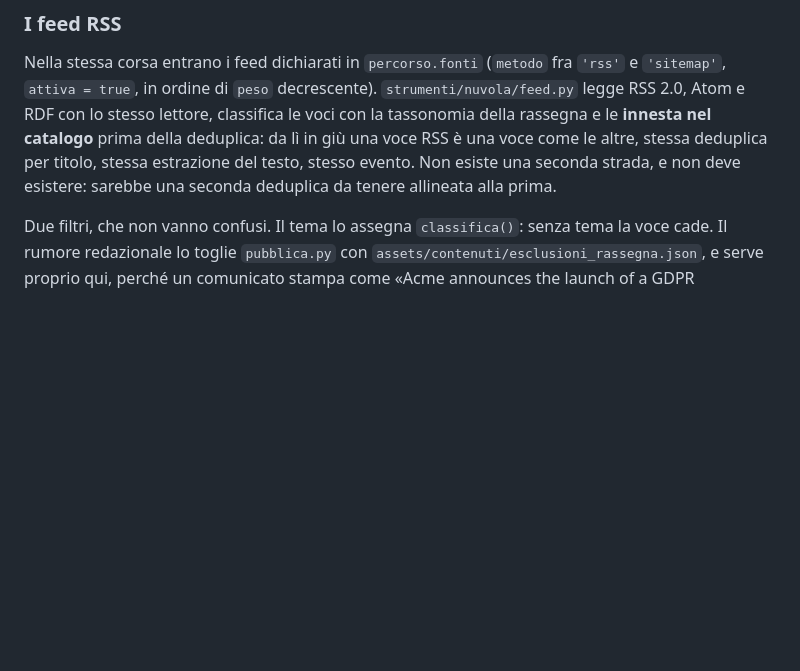
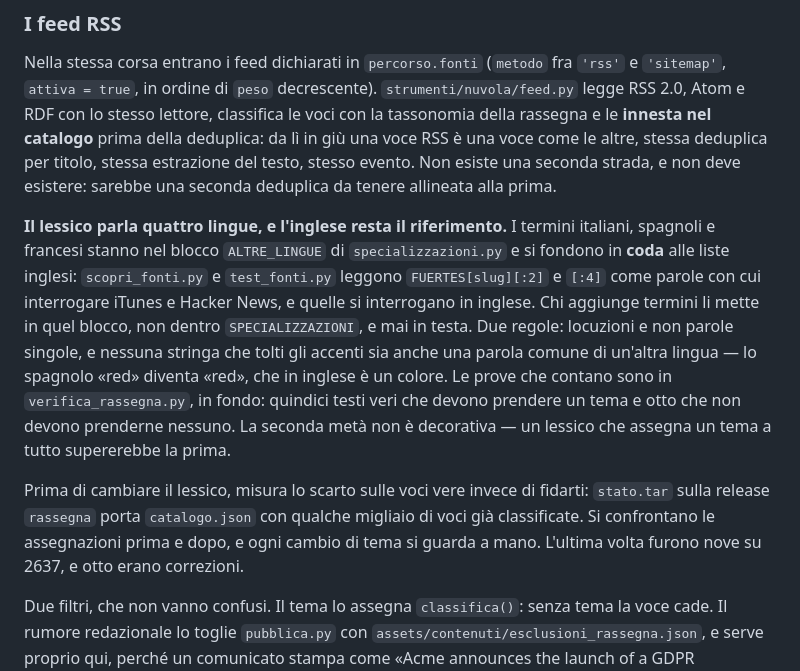
Before and after one commit to stcportal00-star/Learning_app, a Markdown page: CLAUDE.md, the part around the change. Rendered like a GitHub page; blank space fills up the shorter version.

Commit message:
docs: dove si aggiungono i termini del lessico, e come si misura prima
Il blocco `ALTRE_LINGUE` è facile da non vedere leggendo `specializzazioni.py`
dall'alto, e chi aggiungesse un termine italiano dentro `SPECIALIZZAZIONI`
romperebbe in silenzio le parole di ricerca dello scouting — che devono restare
inglesi, perché iTunes e Hacker News si interrogano in inglese.

E resta scritto il modo di misurare prima di toccare: il catalogo vero sta in
`stato.tar` sulla release `rassegna`, e un cambio di tema su una voce già
classificata bene è l'unico danno che questo tipo di modifica può fare.

Co-Authored-By: Claude Opus 5 <noreply@anthropic.com>
Claude-Session: https://claude.ai/code/session_01Gm7cXfQ4RiKt9XqLk3X1ap

```diff
--- a/CLAUDE.md
+++ b/CLAUDE.md
@@ -104,6 +104,25 @@ catalogo** prima della deduplica: da lì in giù una voce RSS è una voce come l
 altre, stessa deduplica per titolo, stessa estrazione del testo, stesso evento.
 Non esiste una seconda strada, e non deve esistere: sarebbe una seconda
 deduplica da tenere allineata alla prima.
+
+**Il lessico parla quattro lingue, e l'inglese resta il riferimento.** I termini
+italiani, spagnoli e francesi stanno nel blocco `ALTRE_LINGUE` di
+`specializzazioni.py` e si fondono in **coda** alle liste inglesi: `scopri_fonti.py`
+e `test_fonti.py` leggono `FUERTES[slug][:2]` e `[:4]` come parole con cui
+interrogare iTunes e Hacker News, e quelle si interrogano in inglese. Chi
+aggiunge termini li mette in quel blocco, non dentro `SPECIALIZZAZIONI`, e mai
+in testa. Due regole: locuzioni e non parole singole, e nessuna stringa che
+tolti gli accenti sia anche una parola comune di un'altra lingua — lo spagnolo
+«red» diventa «red», che in inglese è un colore. Le prove che contano sono in
+`verifica_rassegna.py`, in fondo: quindici testi veri che devono prendere un
+tema e otto che non devono prenderne nessuno. La seconda metà non è decorativa —
+un lessico che assegna un tema a tutto supererebbe la prima.
+
+Prima di cambiare il lessico, misura lo scarto sulle voci vere invece di
+fidarti: `stato.tar` sulla release `rassegna` porta `catalogo.json` con qualche
+migliaio di voci già classificate. Si confrontano le assegnazioni prima e dopo,
+e ogni cambio di tema si guarda a mano. L'ultima volta furono nove su 2637, e
+otto erano correzioni.
 
 Due filtri, che non vanno confusi. Il tema lo assegna `classifica()`: senza
 tema la voce cade. Il rumore redazionale lo toglie `pubblica.py` con
```
